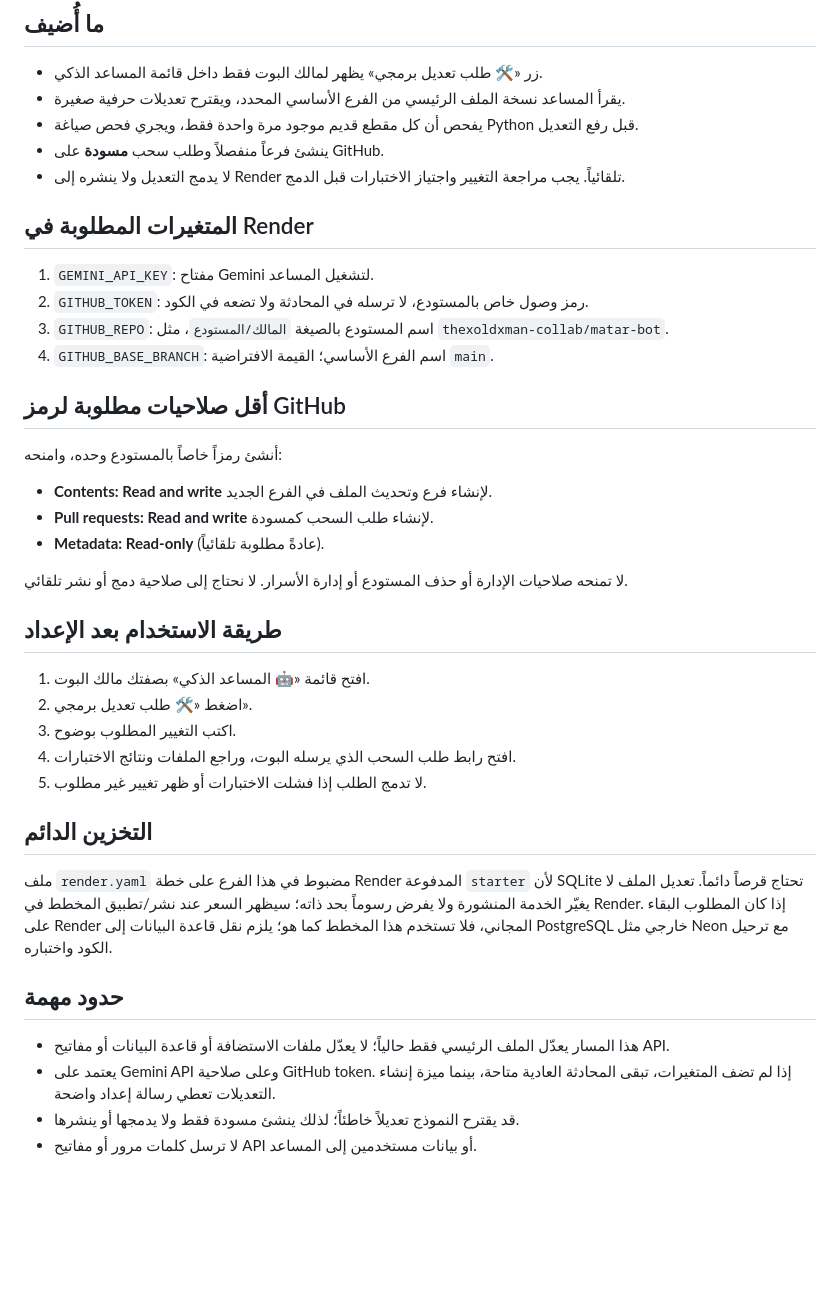
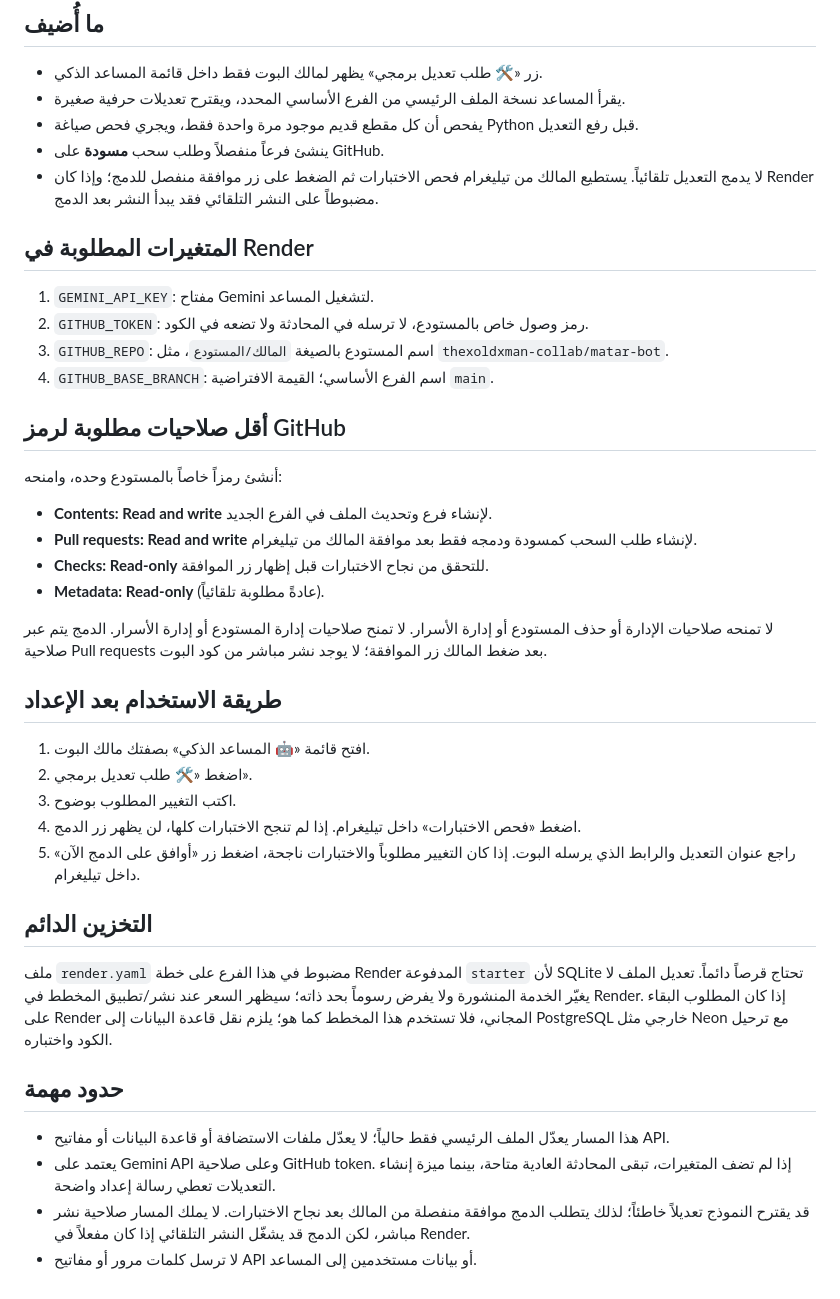
Before and after one commit to thexoldxman-collab/matar-bot, a Markdown page: AI_DEV_SETUP_AR.md, the part around the change. GitHub-like rendering; blank space fills up the shorter version.

Commit message:
docs: explain Telegram merge approval and required check permissions

```diff
--- a/AI_DEV_SETUP_AR.md
+++ b/AI_DEV_SETUP_AR.md
@@ -5,7 +5,7 @@
 - يقرأ المساعد نسخة الملف الرئيسي من الفرع الأساسي المحدد، ويقترح تعديلات حرفية صغيرة.
 - يفحص أن كل مقطع قديم موجود مرة واحدة فقط، ويجري فحص صياغة Python قبل رفع التعديل.
 - ينشئ فرعاً منفصلاً وطلب سحب **مسودة** على GitHub.
-- لا يدمج التعديل ولا ينشره إلى Render تلقائياً. يجب مراجعة التغيير واجتياز الاختبارات قبل الدمج.
+- لا يدمج التعديل تلقائياً. يستطيع المالك من تيليغرام فحص الاختبارات ثم الضغط على زر موافقة منفصل للدمج؛ وإذا كان Render مضبوطاً على النشر التلقائي فقد يبدأ النشر بعد الدمج.
 
 ## المتغيرات المطلوبة في Render
 1. `GEMINI_API_KEY`: مفتاح Gemini لتشغيل المساعد.
@@ -16,17 +16,18 @@
 ## أقل صلاحيات مطلوبة لرمز GitHub
 أنشئ رمزاً خاصاً بالمستودع وحده، وامنحه:
 - **Contents: Read and write** لإنشاء فرع وتحديث الملف في الفرع الجديد.
-- **Pull requests: Read and write** لإنشاء طلب السحب كمسودة.
+- **Pull requests: Read and write** لإنشاء طلب السحب كمسودة ودمجه فقط بعد موافقة المالك من تيليغرام.
+- **Checks: Read-only** للتحقق من نجاح الاختبارات قبل إظهار زر الموافقة.
 - **Metadata: Read-only** (عادةً مطلوبة تلقائياً).
 
-لا تمنحه صلاحيات الإدارة أو حذف المستودع أو إدارة الأسرار. لا نحتاج إلى صلاحية دمج أو نشر تلقائي.
+لا تمنحه صلاحيات الإدارة أو حذف المستودع أو إدارة الأسرار. لا تمنح صلاحيات إدارة المستودع أو إدارة الأسرار. الدمج يتم عبر صلاحية Pull requests بعد ضغط المالك زر الموافقة؛ لا يوجد نشر مباشر من كود البوت.
 
 ## طريقة الاستخدام بعد الإعداد
 1. افتح قائمة «🤖 المساعد الذكي» بصفتك مالك البوت.
 2. اضغط «🛠 طلب تعديل برمجي».
 3. اكتب التغيير المطلوب بوضوح.
-4. افتح رابط طلب السحب الذي يرسله البوت، وراجع الملفات ونتائج الاختبارات.
-5. لا تدمج الطلب إذا فشلت الاختبارات أو ظهر تغيير غير مطلوب.
+4. اضغط «فحص الاختبارات» داخل تيليغرام. إذا لم تنجح الاختبارات كلها، لن يظهر زر الدمج.
+5. راجع عنوان التعديل والرابط الذي يرسله البوت. إذا كان التغيير مطلوباً والاختبارات ناجحة، اضغط زر «أوافق على الدمج الآن» داخل تيليغرام.
 
 ## التخزين الدائم
 ملف `render.yaml` مضبوط في هذا الفرع على خطة Render المدفوعة `starter` لأن SQLite تحتاج قرصاً دائماً. تعديل الملف لا يغيّر الخدمة المنشورة ولا يفرض رسوماً بحد ذاته؛ سيظهر السعر عند نشر/تطبيق المخطط في Render. إذا كان المطلوب البقاء على Render المجاني، فلا تستخدم هذا المخطط كما هو؛ يلزم نقل قاعدة البيانات إلى PostgreSQL خارجي مثل Neon مع ترحيل الكود واختباره.
@@ -34,5 +35,5 @@
 ## حدود مهمة
 - هذا المسار يعدّل الملف الرئيسي فقط حالياً؛ لا يعدّل ملفات الاستضافة أو قاعدة البيانات أو مفاتيح API.
 - يعتمد على Gemini API وعلى صلاحية GitHub token. إذا لم تضف المتغيرات، تبقى المحادثة العادية متاحة، بينما ميزة إنشاء التعديلات تعطي رسالة إعداد واضحة.
-- قد يقترح النموذج تعديلاً خاطئاً؛ لذلك ينشئ مسودة فقط ولا يدمجها أو ينشرها.
+- قد يقترح النموذج تعديلاً خاطئاً؛ لذلك يتطلب الدمج موافقة منفصلة من المالك بعد نجاح الاختبارات. لا يملك المسار صلاحية نشر مباشر، لكن الدمج قد يشغّل النشر التلقائي إذا كان مفعلاً في Render.
 - لا ترسل كلمات مرور أو مفاتيح API أو بيانات مستخدمين إلى المساعد.
```
